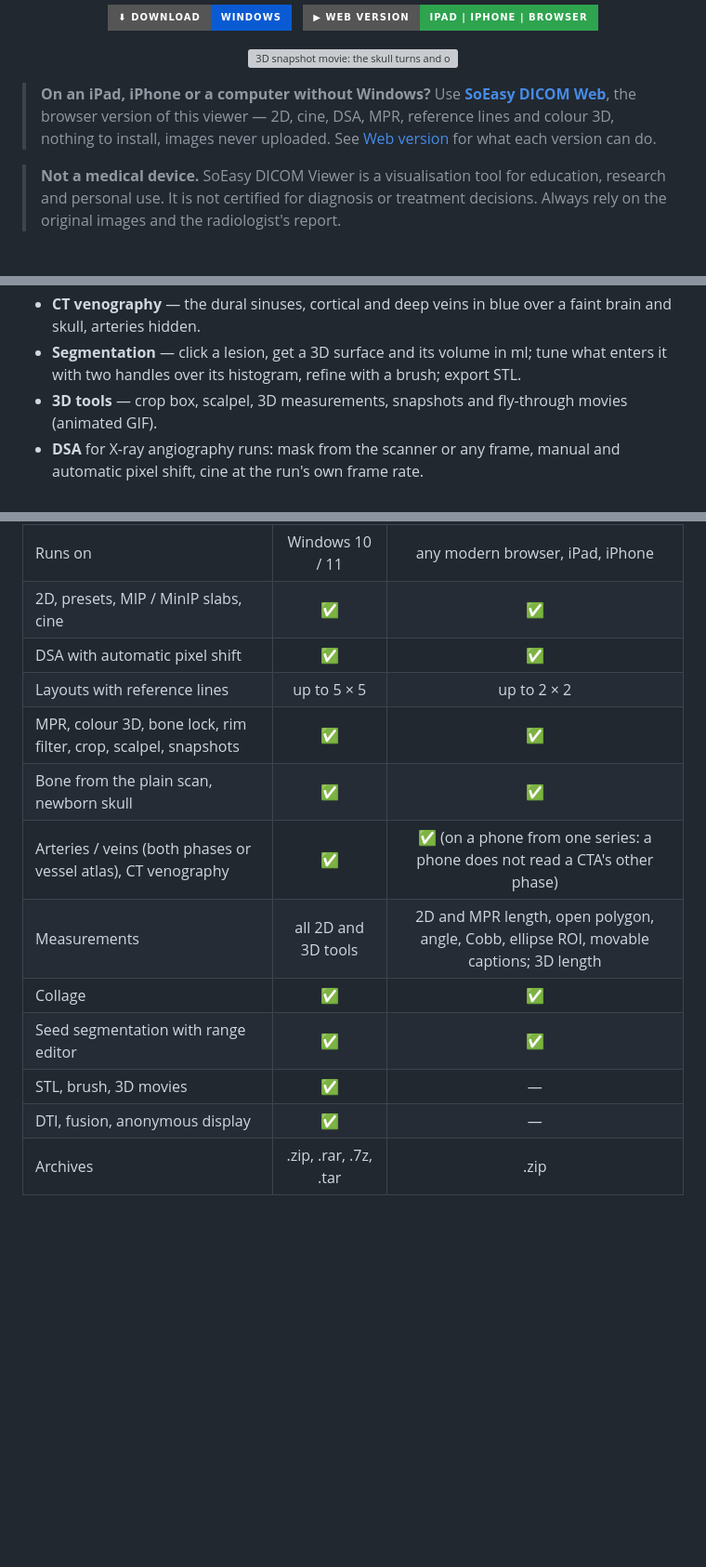
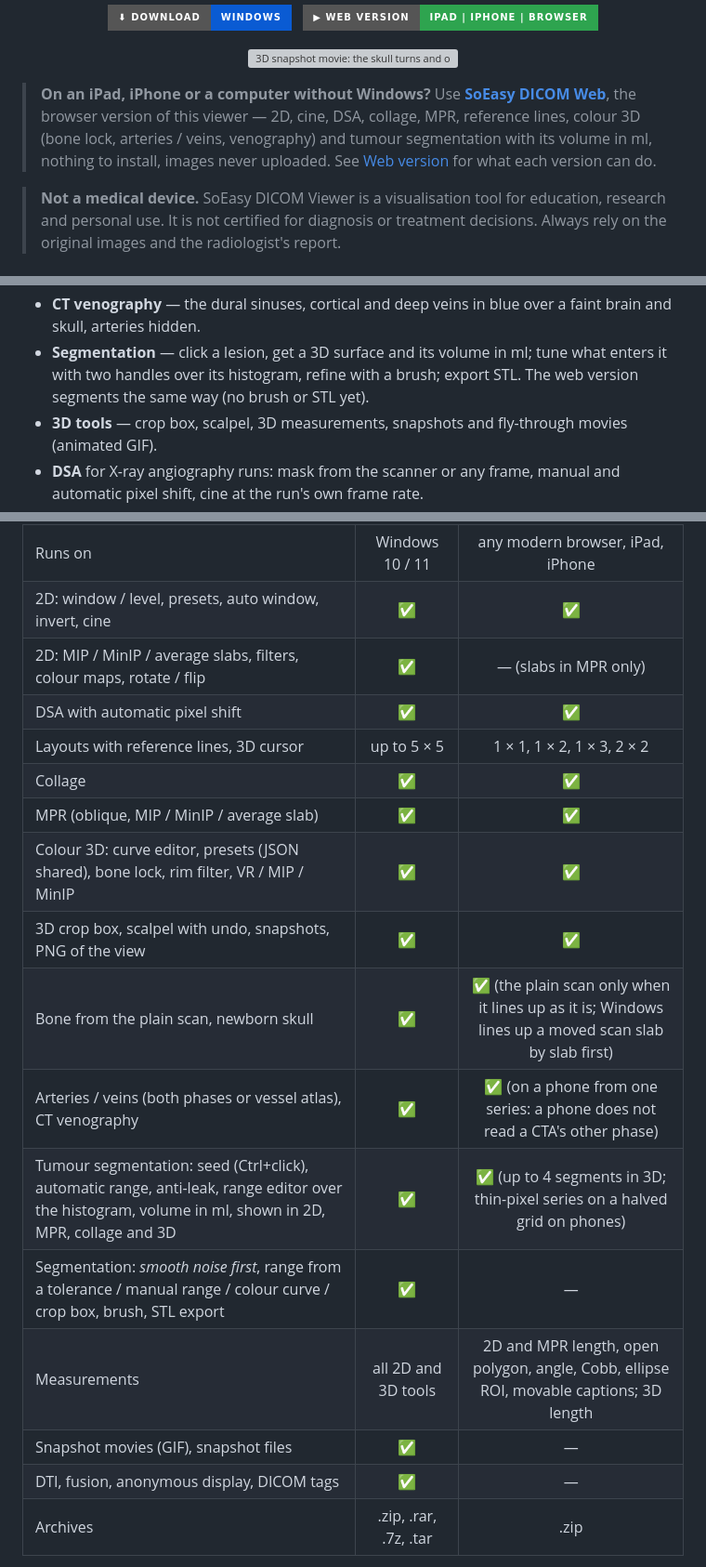
Before and after one commit to TrithoneSE/SoEasy-DICOM-Viewer, a Markdown page: README.md, 3 parts joined by grey strips. Shown at 93% size. GitHub-like rendering; badges without logos; blank space fills up the shorter version; grey boxes are pictures that could not be loaded.

```diff
--- a/README.md
+++ b/README.md
@@ -26,8 +26,9 @@
 </p>
 
 > **On an iPad, iPhone or a computer without Windows?** Use **[SoEasy DICOM Web](https://trithonese.github.io/SoEasy-DICOM-Web/)**,
-> the browser version of this viewer — 2D, cine, DSA, MPR, reference lines and colour 3D, nothing to install, images
-> never uploaded. See [Web version](#web-version) for what each version can do.
+> the browser version of this viewer — 2D, cine, DSA, collage, MPR, reference lines, colour 3D (bone lock, arteries /
+> veins, venography) and tumour segmentation with its volume in ml, nothing to install, images never uploaded. See
+> [Web version](#web-version) for what each version can do.
 
 > **Not a medical device.** SoEasy DICOM Viewer is a visualisation tool for education, research and personal use.
 > It is not certified for diagnosis or treatment decisions. Always rely on the original images and the radiologist's
@@ -79,7 +80,7 @@
   atlas of the head and two trees grown through the vessels (88 % of vessel voxels right on 6 real CTAs).
 - **CT venography** — the dural sinuses, cortical and deep veins in blue over a faint brain and skull, arteries hidden.
 - **Segmentation** — click a lesion, get a 3D surface and its volume in ml; tune what enters it with two handles
-  over its histogram, refine with a brush; export STL.
+  over its histogram, refine with a brush; export STL. The web version segments the same way (no brush or STL yet).
 - **3D tools** — crop box, scalpel, 3D measurements, snapshots and fly-through movies (animated GIF).
 - **DSA** for X-ray angiography runs: mask from the scanner or any frame, manual and automatic pixel shift, cine at
   the run's own frame rate.
@@ -167,17 +168,21 @@ from a laptop was 20–80× slower on an iPhone.
 | | Desktop (this app) | [Web](https://trithonese.github.io/SoEasy-DICOM-Web/) |
 |---|:---:|:---:|
 | Runs on | Windows 10 / 11 | any modern browser, iPad, iPhone |
-| 2D, presets, MIP / MinIP slabs, cine | ✅ | ✅ |
+| 2D: window / level, presets, auto window, invert, cine | ✅ | ✅ |
+| 2D: MIP / MinIP / average slabs, filters, colour maps, rotate / flip | ✅ | — (slabs in MPR only) |
 | DSA with automatic pixel shift | ✅ | ✅ |
-| Layouts with reference lines | up to 5 × 5 | up to 2 × 2 |
-| MPR, colour 3D, bone lock, rim filter, crop, scalpel, snapshots | ✅ | ✅ |
-| Bone from the plain scan, newborn skull | ✅ | ✅ |
+| Layouts with reference lines, 3D cursor | up to 5 × 5 | 1 × 1, 1 × 2, 1 × 3, 2 × 2 |
+| Collage | ✅ | ✅ |
+| MPR (oblique, MIP / MinIP / average slab) | ✅ | ✅ |
+| Colour 3D: curve editor, presets (JSON shared), bone lock, rim filter, VR / MIP / MinIP | ✅ | ✅ |
+| 3D crop box, scalpel with undo, snapshots, PNG of the view | ✅ | ✅ |
+| Bone from the plain scan, newborn skull | ✅ | ✅ (the plain scan only when it lines up as it is; Windows lines up a moved scan slab by slab first) |
 | Arteries / veins (both phases or vessel atlas), CT venography | ✅ | ✅ (on a phone from one series: a phone does not read a CTA's other phase) |
+| Tumour segmentation: seed (Ctrl+click), automatic range, anti-leak, range editor over the histogram, volume in ml, shown in 2D, MPR, collage and 3D | ✅ | ✅ (up to 4 segments in 3D; thin-pixel series on a halved grid on phones) |
+| Segmentation: *smooth noise first*, range from a tolerance / manual range / colour curve / crop box, brush, STL export | ✅ | — |
 | Measurements | all 2D and 3D tools | 2D and MPR length, open polygon, angle, Cobb, ellipse ROI, movable captions; 3D length |
-| Collage | ✅ | ✅ |
-| Seed segmentation with range editor | ✅ | ✅ |
-| STL, brush, 3D movies | ✅ | — |
-| DTI, fusion, anonymous display | ✅ | — |
+| Snapshot movies (GIF), snapshot files | ✅ | — |
+| DTI, fusion, anonymous display, DICOM tags | ✅ | — |
 | Archives | .zip, .rar, .7z, .tar | .zip |
 
 The web version's details are in [`web/README.md`](web/README.md).
```
Also changed, not shown: web/README.md (+25 -9 lines).
